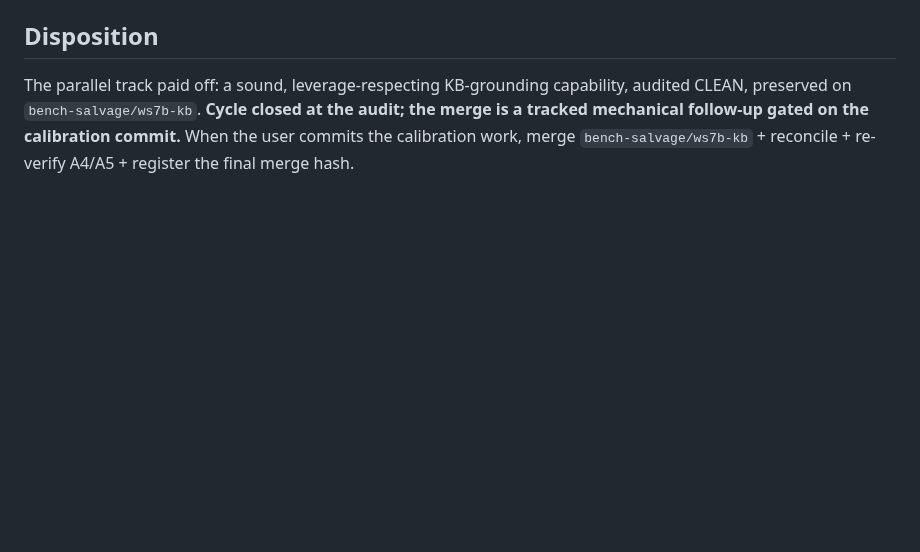
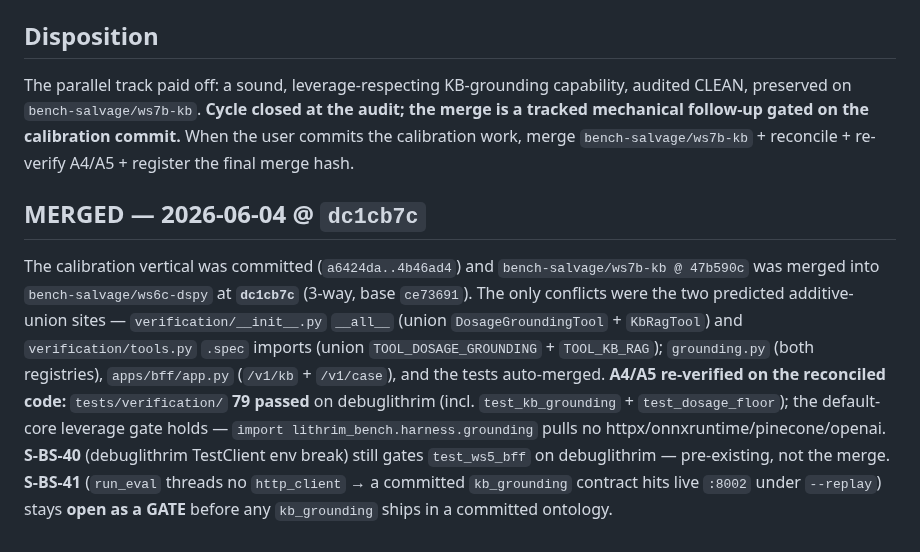
Before and after one commit to lithrim-dev/lithrim, a Markdown page: .devloop/sessions/audit-bench-salvage-WS-7b-py-2026-06-03.md, the part around the change. GitHub-like rendering; blank space fills up the shorter version.

```diff
--- a/.devloop/sessions/audit-bench-salvage-WS-7b-py-2026-06-03.md
+++ b/.devloop/sessions/audit-bench-salvage-WS-7b-py-2026-06-03.md
@@ -32,3 +32,7 @@ A **KB-grounding verification tool** that disproves a confident-but-wrong counci
 
 ## Disposition
 The parallel track paid off: a sound, leverage-respecting KB-grounding capability, audited CLEAN, preserved on `bench-salvage/ws7b-kb`. **Cycle closed at the audit; the merge is a tracked mechanical follow-up gated on the calibration commit.** When the user commits the calibration work, merge `bench-salvage/ws7b-kb` + reconcile + re-verify A4/A5 + register the final merge hash.
+
+## MERGED — 2026-06-04 @ `dc1cb7c`
+
+The calibration vertical was committed (`a6424da..4b46ad4`) and `bench-salvage/ws7b-kb @ 47b590c` was merged into `bench-salvage/ws6c-dspy` at **`dc1cb7c`** (3-way, base `ce73691`). The only conflicts were the two predicted additive-union sites — `verification/__init__.py` `__all__` (union `DosageGroundingTool` + `KbRagTool`) and `verification/tools.py` `.spec` imports (union `TOOL_DOSAGE_GROUNDING` + `TOOL_KB_RAG`); `grounding.py` (both registries), `apps/bff/app.py` (`/v1/kb` + `/v1/case`), and the tests auto-merged. **A4/A5 re-verified on the reconciled code:** `tests/verification/` **79 passed** on debuglithrim (incl. `test_kb_grounding` + `test_dosage_floor`); the default-core leverage gate holds — `import lithrim_bench.harness.grounding` pulls no httpx/onnxruntime/pinecone/openai. **S-BS-40** (debuglithrim TestClient env break) still gates `test_ws5_bff` on debuglithrim — pre-existing, not the merge. **S-BS-41** (`run_eval` threads no `http_client` → a committed `kb_grounding` contract hits live `:8002` under `--replay`) stays **open as a GATE** before any `kb_grounding` ships in a committed ontology.
```
Also changed, not shown: .devloop/state/STREAM_bench-salvage.md (+1 -1 lines).
